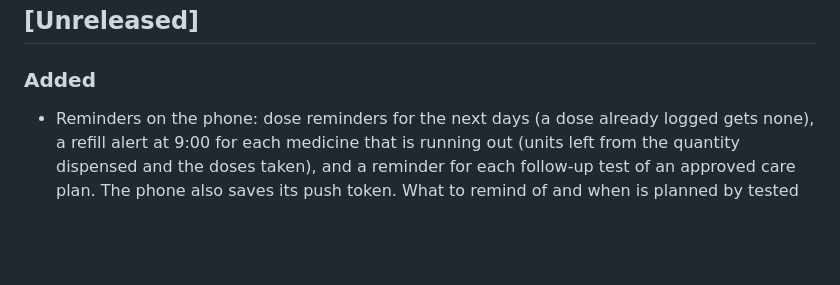
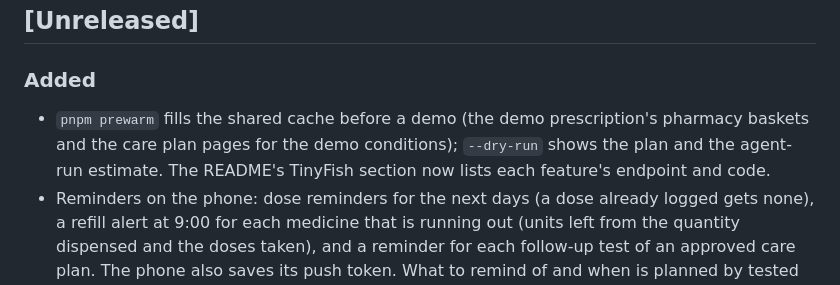
Before and after one commit to AlicanAkyol/vyana, a Markdown page: CHANGELOG.md, the part around the change. GitHub-like rendering; blank space fills up the shorter version.

Commit message:
docs: add the prewarm script to the changelog

```diff
--- a/CHANGELOG.md
+++ b/CHANGELOG.md
@@ -5,6 +5,7 @@ All notable changes to Vyana are recorded here. The format follows [Keep a Chang
 ## [Unreleased]
 
 ### Added
+- `pnpm prewarm` fills the shared cache before a demo (the demo prescription's pharmacy baskets and the care plan pages for the demo conditions); `--dry-run` shows the plan and the agent-run estimate. The README's TinyFish section now lists each feature's endpoint and code.
 - Reminders on the phone: dose reminders for the next days (a dose already logged gets none), a refill alert at 9:00 for each medicine that is running out (units left from the quantity dispensed and the doses taken), and a reminder for each follow-up test of an approved care plan. The phone also saves its push token. What to remind of and when is planned by tested pure functions in `@vyana/shared` (`getRefillStatus`, `planDoseReminders`, `planRefillAlerts`, `planFollowUpReminders`).
 - Doctor verification: `POST /api/doctors/verify` checks a doctor on the NMC Indian Medical Register.
   - A web agent only reads the register; the server decides.
```
